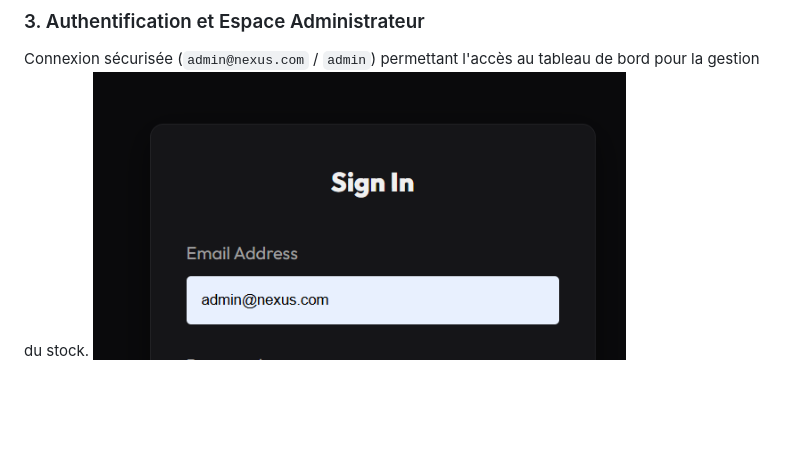
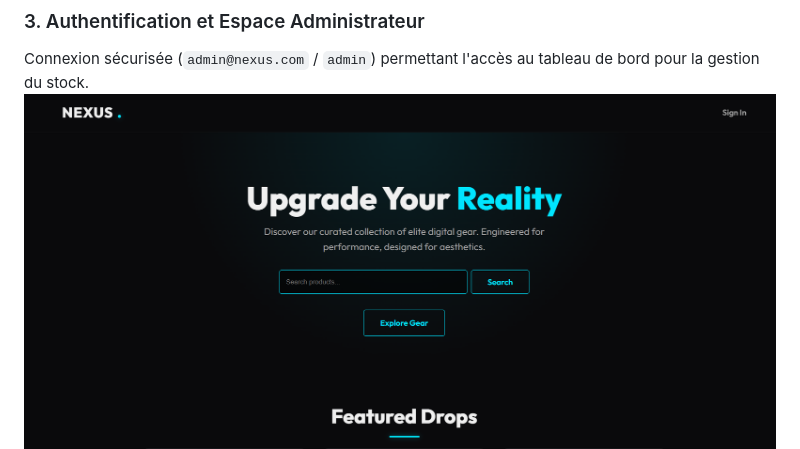
Before and after one commit to MotriTN/PHP-Project-Mohamed-Hassen, a Markdown page: README.md, the part around the change printed below. GitHub-like rendering; pictures changed too: image4.png (added); blank space fills up the shorter version.

```diff
--- a/README.md
+++ b/README.md
@@ -18,6 +18,7 @@ Ajout dynamique de produits au panier et affichage sécurisé côté serveur.
 
 ### 3. Authentification et Espace Administrateur
 Connexion sécurisée (`admin@nexus.com` / `admin`) permettant l'accès au tableau de bord pour la gestion du stock.
+![Admin Demo](./image4.png)
 ![Admin Demo](./image1.png)
 ![Admin Demo](./image2.png)
 ![Admin Demo](./image3.png)
```
Also changed, not shown: other parts of README.md (+1 -0 lines).
